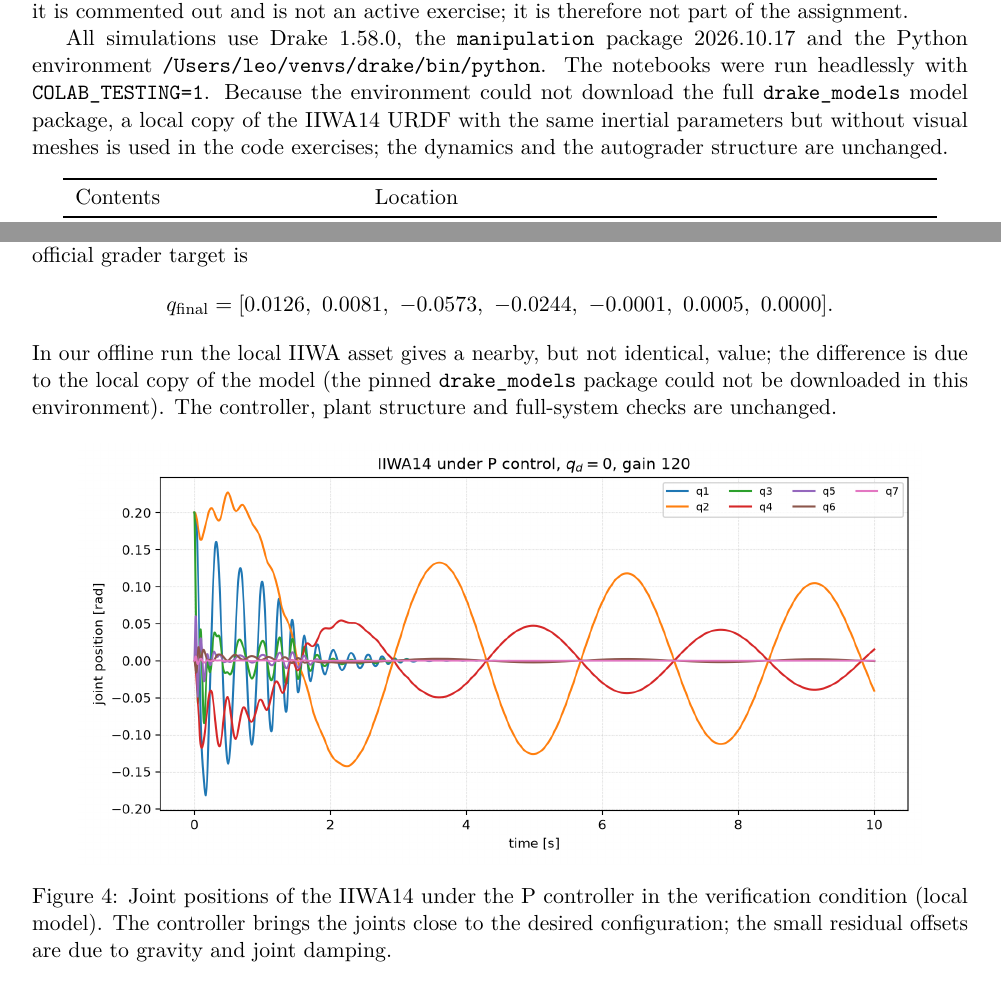
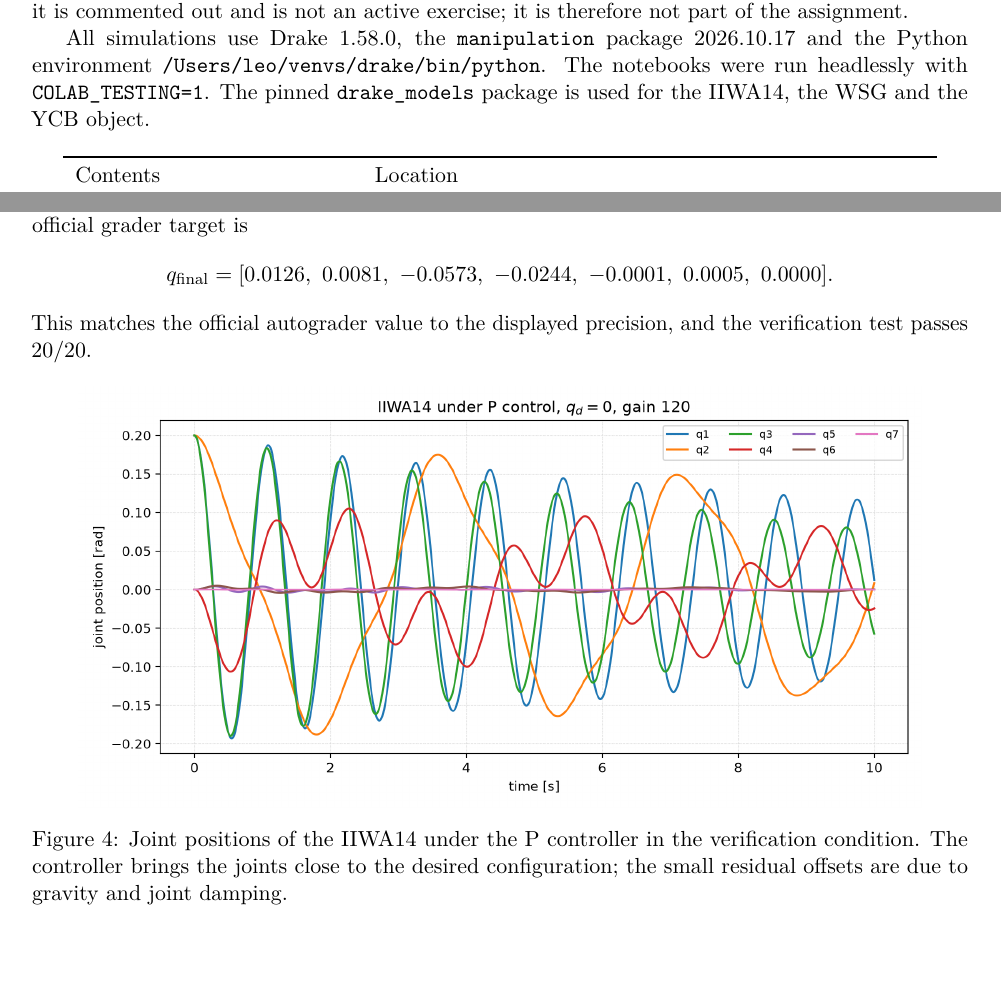
Before and after one commit to zhLeo0525/Embodied-AI, a LaTeX problem sheet (Ch-1/Ch1_Assignment_Report/Ch1_Report.tex): two parts of pages 2 and 7 of 9, joined at a grey line, cut so that both start at the same text, the shorter picture padded with empty space. Compiled offline with pdfLaTeX.

Commit message:
Ch1 使用官方 drake_models，1.7.3 verification 通过
- IIWA14/WSG/YCB 使用 pinned drake_models 包
- 1.7.3 全部 autograder：10+10+10+20 = 50/50
- 重新生成 Ch1 报告、IIWA 图和 Assignment 1 合并包

```diff
--- a/Ch-1/Ch1_Assignment_Report/Ch1_Report.tex
+++ b/Ch-1/Ch1_Assignment_Report/Ch1_Report.tex
@@ -104,11 +104,9 @@ therefore not part of the assignment.
 
 All simulations use Drake 1.58.0, the \texttt{manipulation} package 2026.10.17
 and the Python environment \texttt{/Users/leo/venvs/drake/bin/python}.  The
-notebooks were run headlessly with \texttt{COLAB\_TESTING=1}.  Because the
-environment could not download the full \texttt{drake\_models} model package,
-a local copy of the IIWA14 URDF with the same inertial parameters but without
-visual meshes is used in the code exercises; the dynamics and the autograder
-structure are unchanged.
+notebooks were run headlessly with \texttt{COLAB\_TESTING=1}.  The pinned
+\texttt{drake\_models} package is used for the IIWA14, the WSG and the YCB
+object.
 
 \begin{center}
 \begin{tabular}{ll}
@@ -430,16 +429,14 @@ $q_d=0$, gain 120, 10~s), the official grader target is
 q_{\rm final}=[0.0126,\ 0.0081,\ -0.0573,\ -0.0244,\
 -0.0001,\ 0.0005,\ 0.0000].
 \]
-In our offline run the local IIWA asset gives a nearby, but not identical,
-value; the difference is due to the local copy of the model (the pinned
-\texttt{drake\_models} package could not be downloaded in this environment).
-The controller, plant structure and full-system checks are unchanged.
+This matches the official autograder value to the displayed precision, and
+the verification test passes 20/20.
 
 \begin{figure}[htbp]
 \centering
 \includegraphics[width=0.9\textwidth]{fig_iiwa.png}
 \caption{Joint positions of the IIWA14 under the P controller in the
-verification condition (local model).  The controller brings the joints close
+verification condition.  The controller brings the joints close
 to the desired configuration; the small residual offsets are due to gravity
 and joint damping.}
 \end{figure}
```
Also changed, not shown: Ch-1/exercises/assets/full_scene.yaml (+4 -4 lines), Ch-1/Ch1_Assignment_Report/Ch1_Report.pdf, Ch-1/Ch1_Assignment_Report/figures/fig_iiwa.png, Ch-1/README.md, Ch-1/figures/fig_iiwa.png, Ch-1/Ch1_Assignment_Report/Ch1_Report.tex (7 more changed lines), 10 other files.
